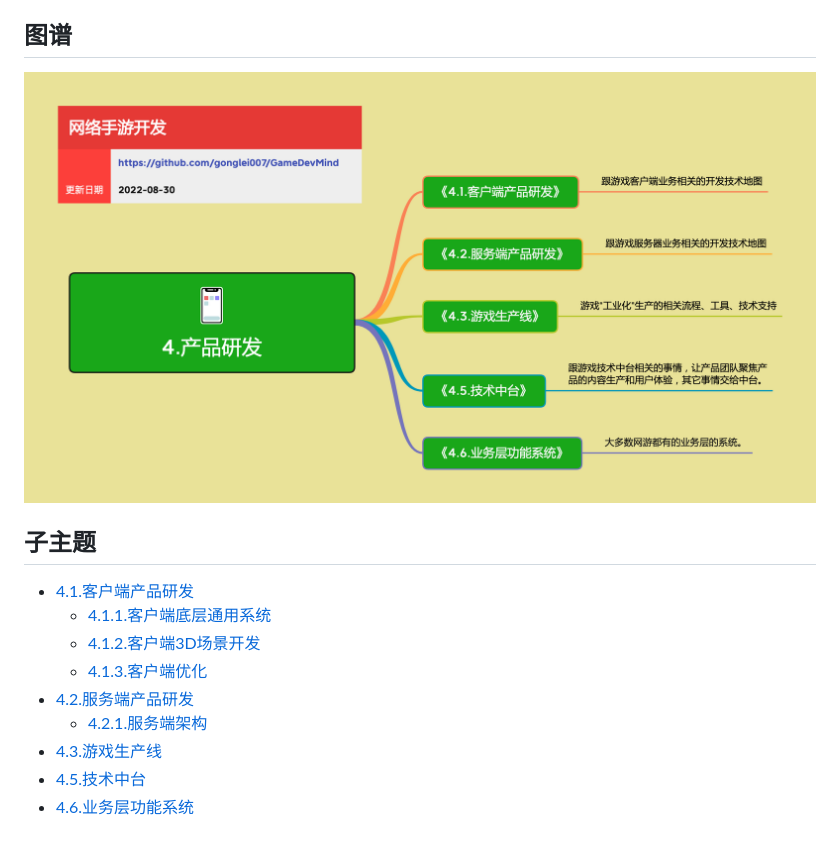
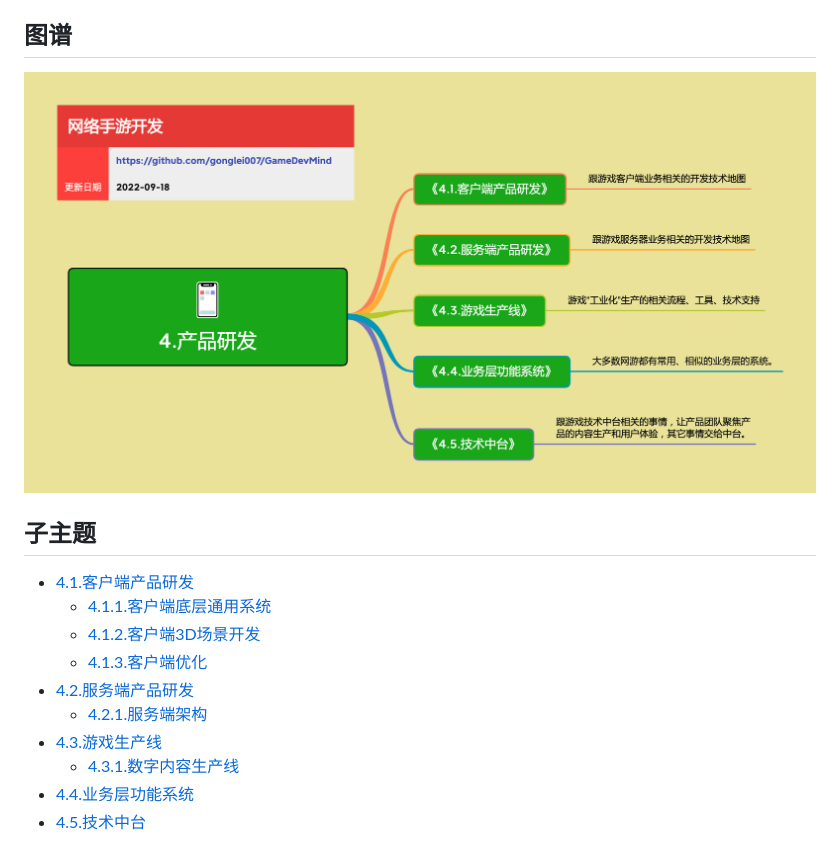
Before and after one commit to gonglei007/GameDevMind, a Markdown page: mds/4.产品研发.md, the part around the change. Rendered like a GitHub page; pictures changed too: exports/4.产品研发.png.

```diff
--- a/mds/4.产品研发.md
+++ b/mds/4.产品研发.md
@@ -15,5 +15,6 @@
 * [4.2.服务端产品研发](https://github.com/gonglei007/GameDevMind/blob/main/mds/4.2.服务端产品研发.md)
     * [4.2.1.服务端架构](https://github.com/gonglei007/GameDevMind/blob/main/mds/4.2.1.服务端架构.md)
 * [4.3.游戏生产线](https://github.com/gonglei007/GameDevMind/blob/main/mds/4.3.游戏生产线.md)
+    * [4.3.1.数字内容生产线](https://github.com/gonglei007/GameDevMind/blob/main/mds/4.3.1.数字内容生产线.md)
+* [4.4.业务层功能系统](https://github.com/gonglei007/GameDevMind/blob/main/mds/4.4.业务层功能系统.md)
 * [4.5.技术中台](https://github.com/gonglei007/GameDevMind/blob/main/mds/4.5.技术中台.md)
-* [4.6.业务层功能系统](https://github.com/gonglei007/GameDevMind/blob/main/mds/4.6.业务层功能系统.md)
```
Also changed, not shown: README-en.md (+1 -1 lines), README.md (+1 -1 lines), exports/4.4.业务层功能系统.png (added), mds/4.4.业务层功能系统.md (renamed from mds/4.6.业务层功能系统.md), 7 other files.
